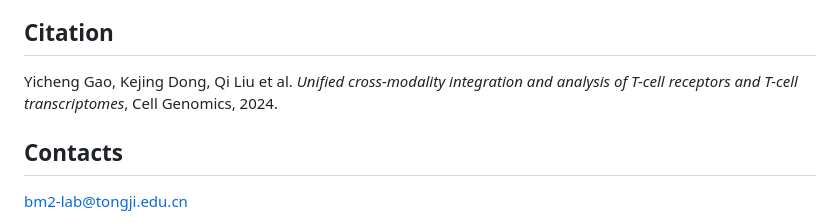
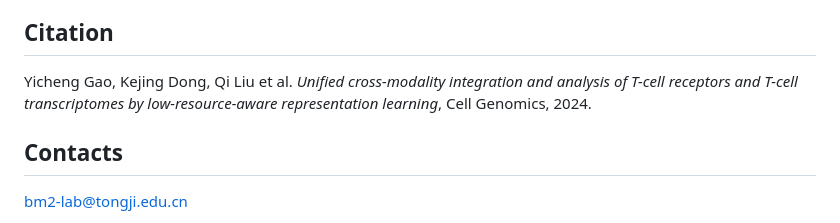
Before and after one commit to bm2-lab/UniTCR, a Markdown page: README.md, the part around the change. Drawn GitHub-style.

```diff
--- a/README.md
+++ b/README.md
@@ -126,6 +126,6 @@ Command：
 
 This command line will output a "Generation_result.h5ad" in the directory "./Experiments/TrainingResult_CrossModalityGeneration". This file contains the predicted T cell transcriptome.
 ## Citation
-Yicheng Gao, Kejing Dong, Qi Liu et al. *Unified cross-modality integration and analysis of T-cell receptors and T-cell transcriptomes*, Cell Genomics, 2024.
+Yicheng Gao, Kejing Dong, Qi Liu et al. *Unified cross-modality integration and analysis of T-cell receptors and T-cell transcriptomes by low-resource-aware representation learning*, Cell Genomics, 2024.
 ## Contacts
 bm2-lab@tongji.edu.cn
```
